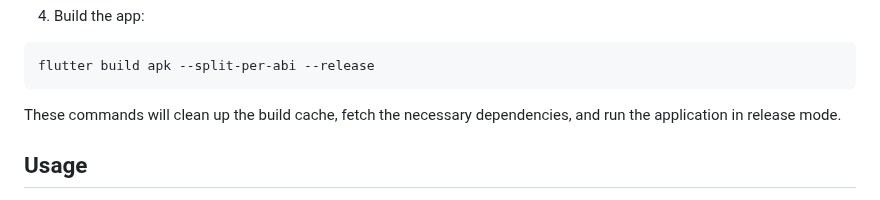
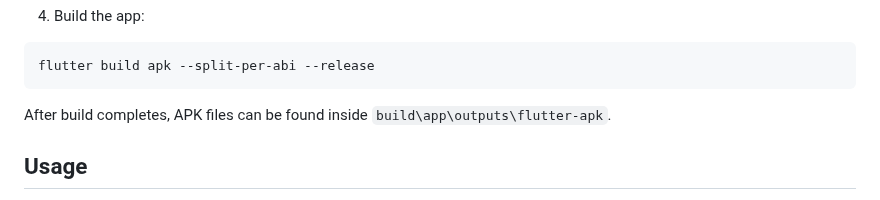
Before and after one commit to EdoardoTosin/chuck_jokes, a Markdown page: README.md, the part around the change. Drawn GitHub-style.

````diff
--- a/README.md
+++ b/README.md
@@ -79,7 +79,7 @@ flutter pub get
 flutter build apk --split-per-abi --release
 ```
 
-These commands will clean up the build cache, fetch the necessary dependencies, and run the application in release mode.
+After build completes, APK files can be found inside `build\app\outputs\flutter-apk`.
 
 ## Usage
 
````
